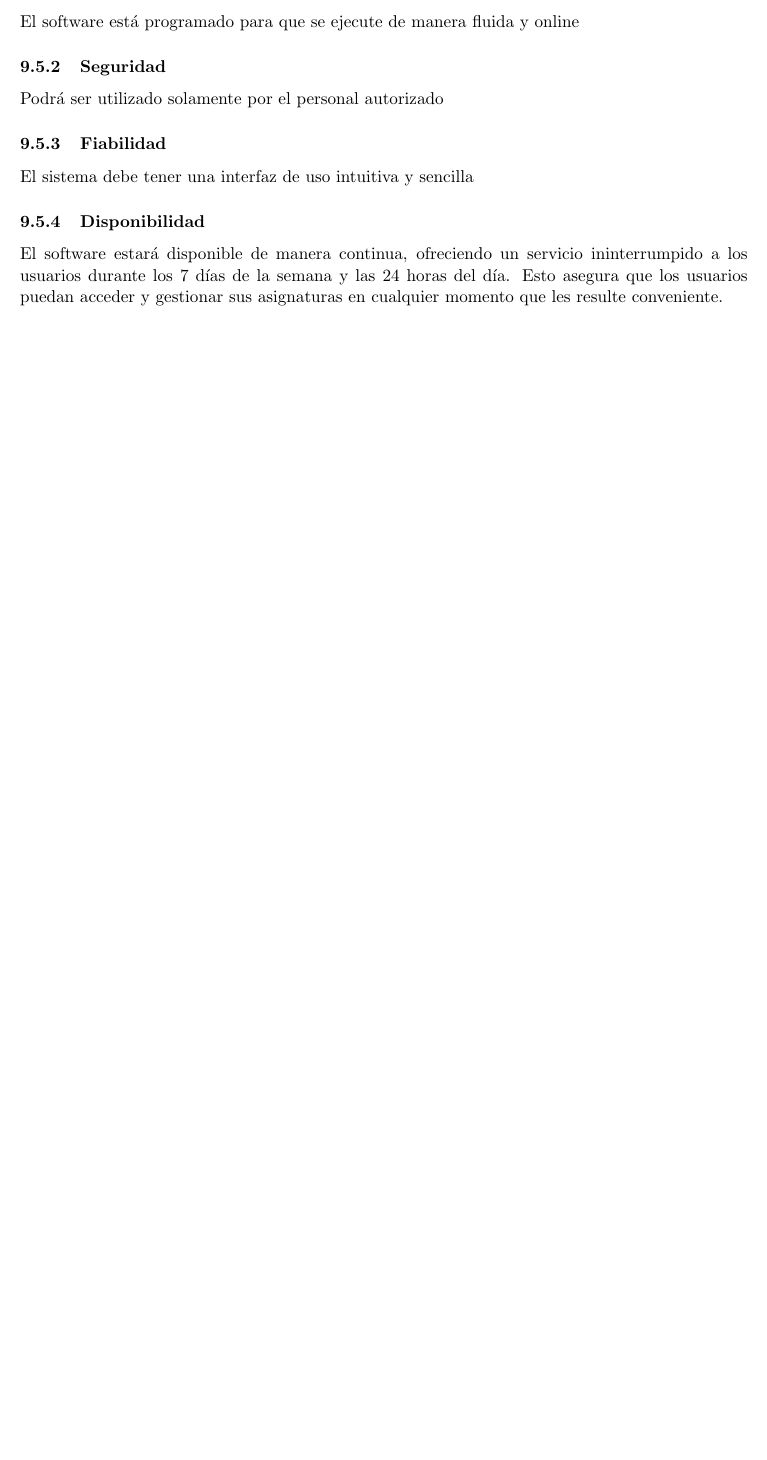
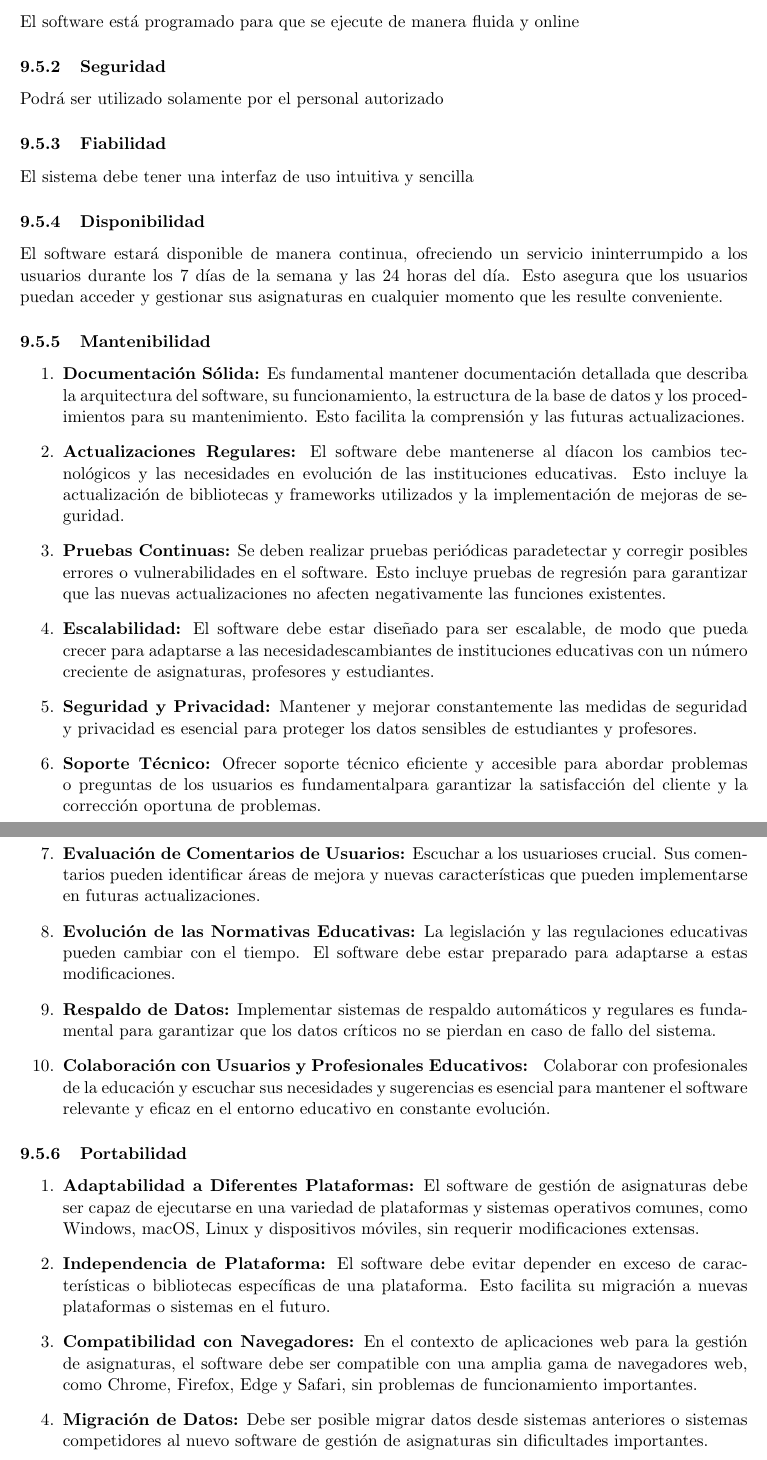
Before and after one commit to Ul10a/IngSoftware, a LaTeX document (GestionAsignatura.tex): part of page 17 of 17 before the commit and two parts of pages 17 and 18 of 18 after it, the two joined at a grey line, cut so that both start at the same text, the shorter picture padded with empty space. Compiled offline with pdfLaTeX.

Commit message:
Update GestionAsignatura.tex
agregacion de la ultima edicion de los requerimientos del Software.

```diff
--- a/GestionAsignatura.tex
+++ b/GestionAsignatura.tex
@@ -800,5 +800,73 @@ servicio ininterrumpido a los usuarios durante los 7 días de la
 semana y las 24 horas del día. Esto asegura que los usuarios puedan
 acceder y gestionar sus asignaturas en cualquier momento que les
 resulte conveniente.
+\subsubsection{Mantenibilidad}
+
+\begin{enumerate}
+\item \textbf{Documentación Sólida:} Es fundamental mantener
+documentación detallada que describa la arquitectura del software,
+su funcionamiento, la estructura de la base de datos y los
+procedimientos para su mantenimiento. Esto facilita la comprensión y
+las futuras actualizaciones.
+\item \textbf{Actualizaciones Regulares:} El software debe
+mantenerse al díacon los cambios tecnológicos y las necesidades en
+evolución de las instituciones educativas. Esto incluye la
+actualización de bibliotecas y frameworks utilizados y la
+implementación de mejoras
+de seguridad.
+\item \textbf{Pruebas Continuas:} Se deben realizar pruebas
+periódicas paradetectar y corregir posibles errores o
+vulnerabilidades en el software. Esto incluye pruebas de regresión
+para garantizar que las nuevas actualizaciones no afecten
+negativamente las funciones existentes.
+\item \textbf{Escalabilidad:} El software debe estar diseñado para
+ser escalable, de modo que pueda crecer para adaptarse a las
+necesidadescambiantes de instituciones educativas con un número
+creciente de asignaturas, profesores y estudiantes.
+\item \textbf{Seguridad y Privacidad:} Mantener y mejorar
+constantemente las medidas de seguridad y privacidad es esencial
+para proteger los datos sensibles de estudiantes y profesores.
+\item \textbf{Soporte Técnico:} Ofrecer soporte técnico eficiente y
+accesible para abordar problemas o preguntas de los usuarios es
+fundamentalpara garantizar la satisfacción del cliente y la
+corrección oportuna de problemas.
+\item \textbf{Evaluación de Comentarios de Usuarios:} Escuchar a los
+usuarioses crucial. Sus comentarios pueden identificar áreas de
+mejora y nuevas características que pueden implementarse en futuras
+actualizaciones.
+\item \textbf{Evolución de las Normativas Educativas:} La legislación y las
+regulaciones educativas pueden cambiar con el tiempo. El software
+debe estar preparado para adaptarse a estas modificaciones.
+\item \textbf{Respaldo de Datos:} Implementar sistemas de respaldo
+automáticos y regulares es fundamental para garantizar que los datos
+críticos no se pierdan en caso de fallo del sistema.
+\item \textbf{Colaboración con Usuarios y Profesionales Educativos: }
+Colaborar con profesionales de la educación y escuchar sus
+necesidades y sugerencias es esencial para mantener el software
+relevante y eficaz en el entorno educativo en constante evolución.
+
+\end{enumerate}
+
+\subsubsection{Portabilidad}
+
+
+\begin{enumerate}
+\item \textbf{Adaptabilidad a Diferentes Plataformas:} El software
+de gestión de asignaturas debe ser capaz de ejecutarse en una
+variedad de plataformas y sistemas operativos comunes, como Windows,
+macOS, Linux y dispositivos móviles, sin requerir modificaciones
+extensas.
+\item \textbf{Independencia de Plataforma:} El software debe evitar
+depender en exceso de características o bibliotecas específicas de
+una plataforma. Esto facilita su migración a nuevas plataformas o
+sistemas en el futuro.
+\item \textbf{Compatibilidad con Navegadores:} En el contexto de
+aplicaciones web para la gestión de asignaturas, el software debe
+ser compatible con una amplia gama de navegadores web, como Chrome,
+Firefox, Edge y Safari, sin problemas de funcionamiento importantes.
+\item \textbf{Migración de Datos:} Debe ser posible migrar datos
+desde sistemas anteriores o sistemas competidores al nuevo software
+de gestión de asignaturas sin dificultades importantes.
+\end{enumerate}
 
 \end{document}
```
